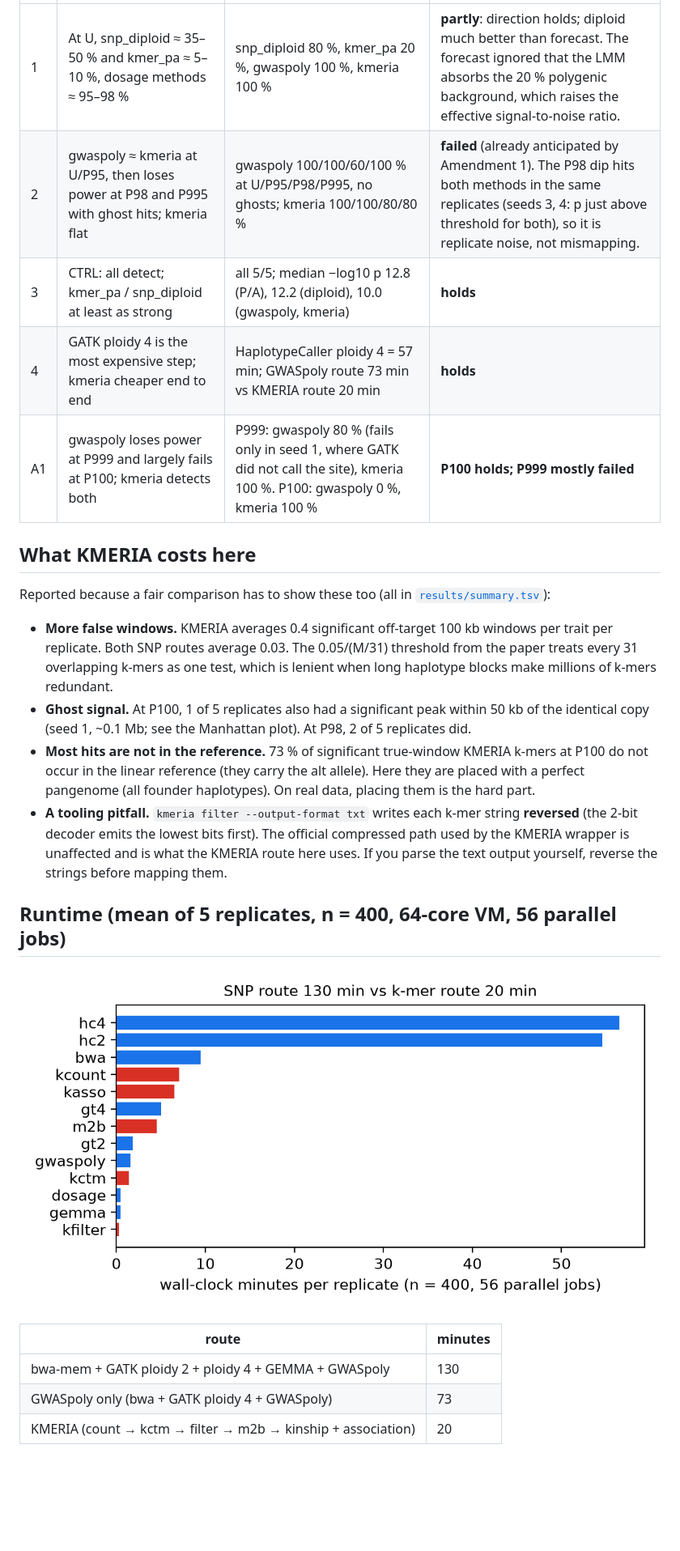
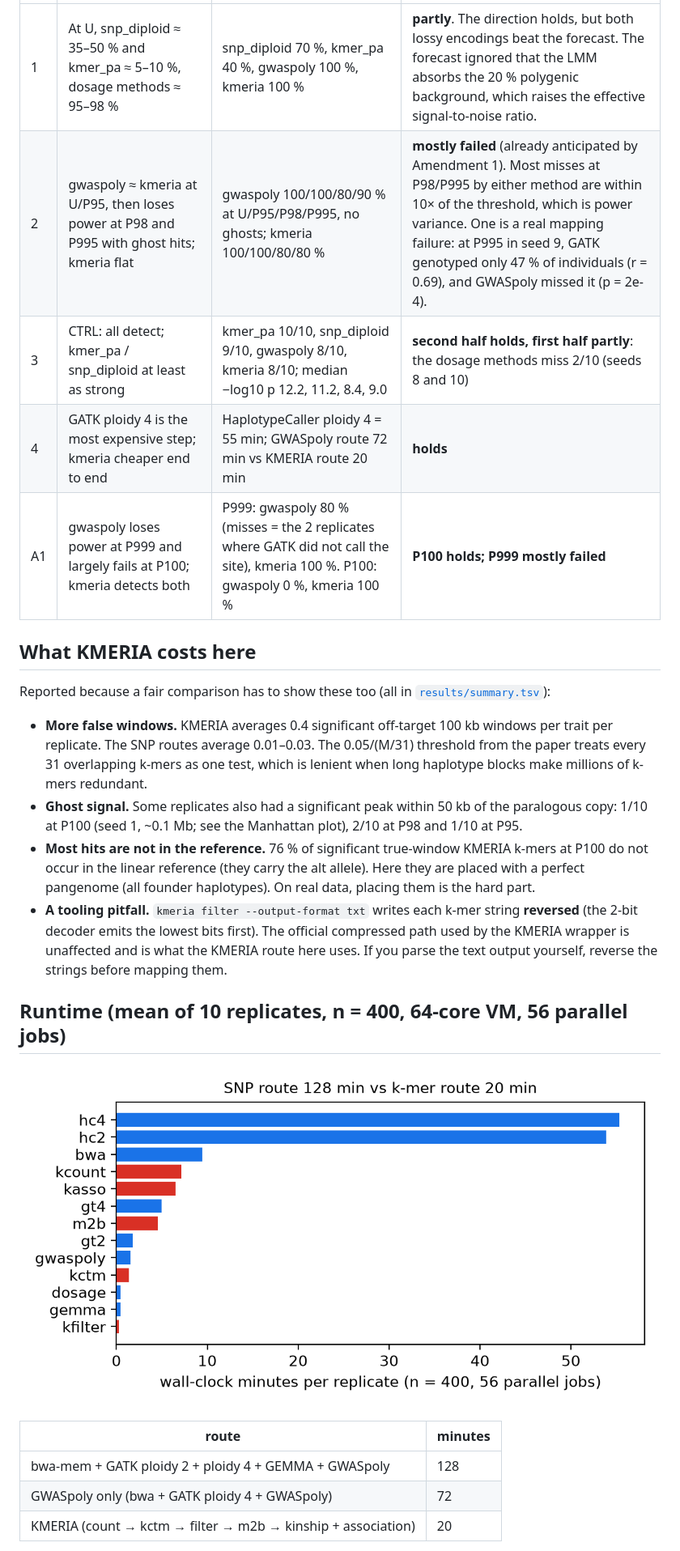
Before and after one commit to Avatar-stack/kmeria-polyploid-demo, a Markdown page: README.md, the part around one of its changes. Shown at 81% size. Rendered like a GitHub page; pictures changed too: figures/fig3_runtime.png; blank space fills up the shorter version.

```diff
--- a/README.md
+++ b/README.md
@@ -60,33 +63,33 @@ presence/absence gives the strongest signal (median −log10 p = 12.8 vs 10.0 fo
 |---|---|---|---|
-| 1 | At U, snp_diploid ≈ 35–50 % and kmer_pa ≈ 5–10 %, dosage methods ≈ 95–98 % | snp_diploid 80 %, kmer_pa 20 %, gwaspoly 100 %, kmeria 100 % | **partly**: direction holds; diploid much better than forecast. The forecast ignored that the LMM absorbs the 20 % polygenic background, which raises the effective signal-to-noise ratio. |
-| 2 | gwaspoly ≈ kmeria at U/P95, then loses power at P98 and P995 with ghost hits; kmeria flat | gwaspoly 100/100/60/100 % at U/P95/P98/P995, no ghosts; kmeria 100/100/80/80 % | **failed** (already anticipated by Amendment 1). The P98 dip hits both methods in the same replicates (seeds 3, 4: p just above threshold for both), so it is replicate noise, not mismapping. |
-| 3 | CTRL: all detect; kmer_pa / snp_diploid at least as strong | all 5/5; median −log10 p 12.8 (P/A), 12.2 (diploid), 10.0 (gwaspoly, kmeria) | **holds** |
-| 4 | GATK ploidy 4 is the most expensive step; kmeria cheaper end to end | HaplotypeCaller ploidy 4 = 57 min; GWASpoly route 73 min vs KMERIA route 20 min | **holds** |
-| A1 | gwaspoly loses power at P999 and largely fails at P100; kmeria detects both | P999: gwaspoly 80 % (fails only in seed 1, where GATK did not call the site), kmeria 100 %. P100: gwaspoly 0 %, kmeria 100 % | **P100 holds; P999 mostly failed** |
+| 1 | At U, snp_diploid ≈ 35–50 % and kmer_pa ≈ 5–10 %, dosage methods ≈ 95–98 % | snp_diploid 70 %, kmer_pa 40 %, gwaspoly 100 %, kmeria 100 % | **partly**. The direction holds, but both lossy encodings beat the forecast. The forecast ignored that the LMM absorbs the 20 % polygenic background, which raises the effective signal-to-noise ratio. |
+| 2 | gwaspoly ≈ kmeria at U/P95, then loses power at P98 and P995 with ghost hits; kmeria flat | gwaspoly 100/100/80/90 % at U/P95/P98/P995, no ghosts; kmeria 100/100/80/80 % | **mostly failed** (already anticipated by Amendment 1). Most misses at P98/P995 by either method are within 10× of the threshold, which is power variance. One is a real mapping failure: at P995 in seed 9, GATK genotyped only 47 % of individuals (r = 0.69), and GWASpoly missed it (p = 2e-4). |
+| 3 | CTRL: all detect; kmer_pa / snp_diploid at least as strong | kmer_pa 10/10, snp_diploid 9/10, gwaspoly 8/10, kmeria 8/10; median −log10 p 12.2, 11.2, 8.4, 9.0 | **second half holds, first half partly**: the dosage methods miss 2/10 (seeds 8 and 10) |
+| 4 | GATK ploidy 4 is the most expensive step; kmeria cheaper end to end | HaplotypeCaller ploidy 4 = 55 min; GWASpoly route 72 min vs KMERIA route 20 min | **holds** |
+| A1 | gwaspoly loses power at P999 and largely fails at P100; kmeria detects both | P999: gwaspoly 80 % (misses = the 2 replicates where GATK did not call the site), kmeria 100 %. P100: gwaspoly 0 %, kmeria 100 % | **P100 holds; P999 mostly failed** |
 
 ## What KMERIA costs here
 
 Reported because a fair comparison has to show these too (all in [`results/summary.tsv`](results/summary.tsv)):
 
-- **More false windows.** KMERIA averages 0.4 significant off-target 100 kb windows per trait per replicate. Both
-  SNP routes average 0.03. The 0.05/(M/31) threshold from the paper treats every 31 overlapping k-mers as one test,
-  which is lenient when long haplotype blocks make millions of k-mers redundant.
-- **Ghost signal.** At P100, 1 of 5 replicates also had a significant peak within 50 kb of the identical copy
-  (seed 1, ~0.1 Mb; see the Manhattan plot). At P98, 2 of 5 replicates did.
-- **Most hits are not in the reference.** 73 % of significant true-window KMERIA k-mers at P100 do not occur in the
+- **More false windows.** KMERIA averages 0.4 significant off-target 100 kb windows per trait per replicate. The
+  SNP routes average 0.01–0.03. The 0.05/(M/31) threshold from the paper treats every 31 overlapping k-mers as one
+  test, which is lenient when long haplotype blocks make millions of k-mers redundant.
+- **Ghost signal.** Some replicates also had a significant peak within 50 kb of the paralogous copy: 1/10 at P100
+  (seed 1, ~0.1 Mb; see the Manhattan plot), 2/10 at P98 and 1/10 at P95.
+- **Most hits are not in the reference.** 76 % of significant true-window KMERIA k-mers at P100 do not occur in the
   linear reference (they carry the alt allele). Here they are placed with a perfect pangenome (all founder
   haplotypes). On real data, placing them is the hard part.
 - **A tooling pitfall.** `kmeria filter --output-format txt` writes each k-mer string **reversed** (the 2-bit
   decoder emits the lowest bits first). The official compressed path used by the KMERIA wrapper is unaffected and is
   what the KMERIA route here uses. If you parse the text output yourself, reverse the strings before mapping them.
 
-## Runtime (mean of 5 replicates, n = 400, 64-core VM, 56 parallel jobs)
+## Runtime (mean of 10 replicates, n = 400, 64-core VM, 56 parallel jobs)
 
 ![runtime](figures/fig3_runtime.png)
 
 | route | minutes |
 |---|---|
-| bwa-mem + GATK ploidy 2 + ploidy 4 + GEMMA + GWASpoly | 130 |
-| GWASpoly only (bwa + GATK ploidy 4 + GWASpoly) | 73 |
+| bwa-mem + GATK ploidy 2 + ploidy 4 + GEMMA + GWASpoly | 128 |
+| GWASpoly only (bwa + GATK ploidy 4 + GWASpoly) | 72 |
 | KMERIA (count → kctm → filter → m2b → kinship + association) | 20 |
 
```
Also changed, not shown: other parts of README.md (+28 -25 lines), figures/fig1_power_vs_identity.png, figures/fig2_signal_margin.png, 3 other files.
